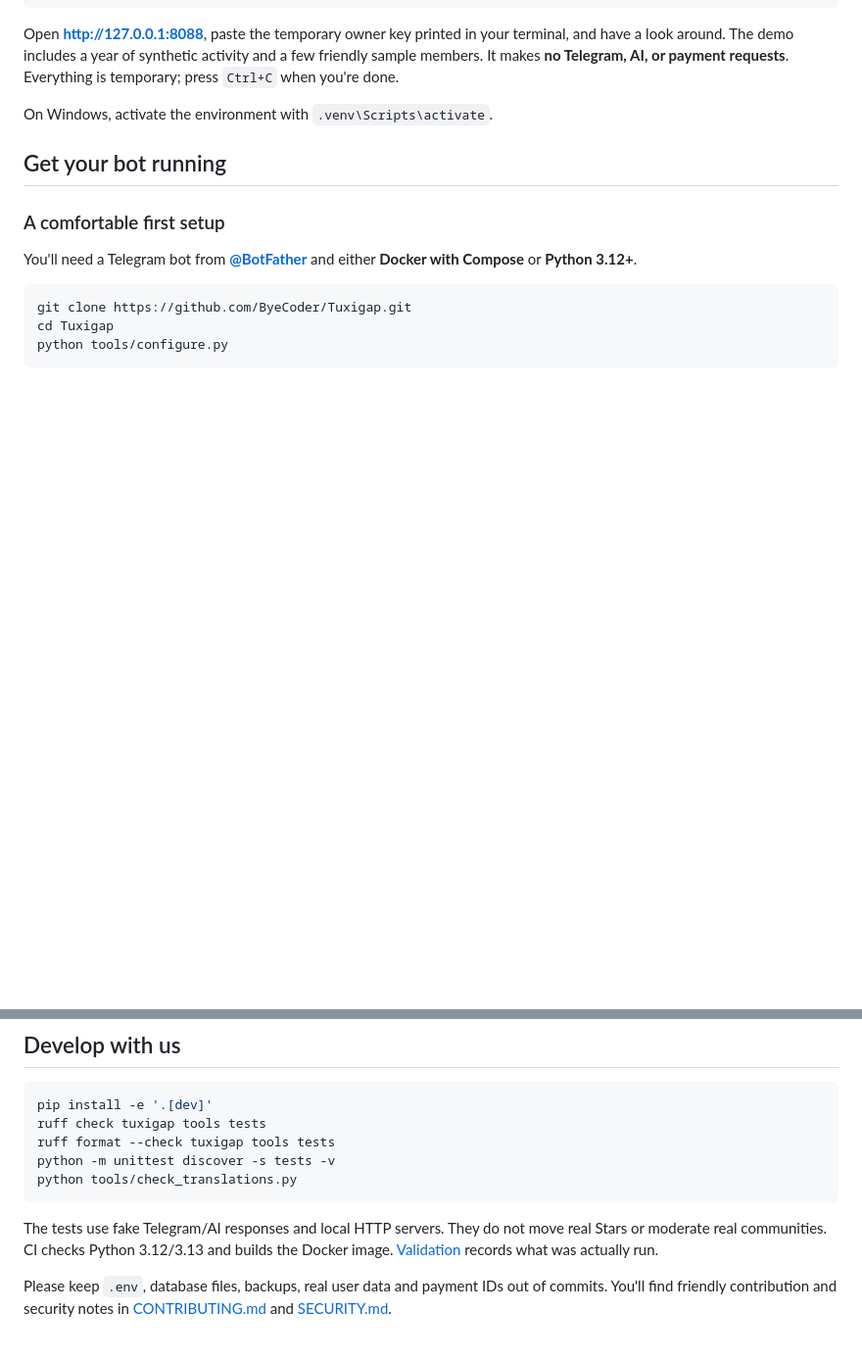
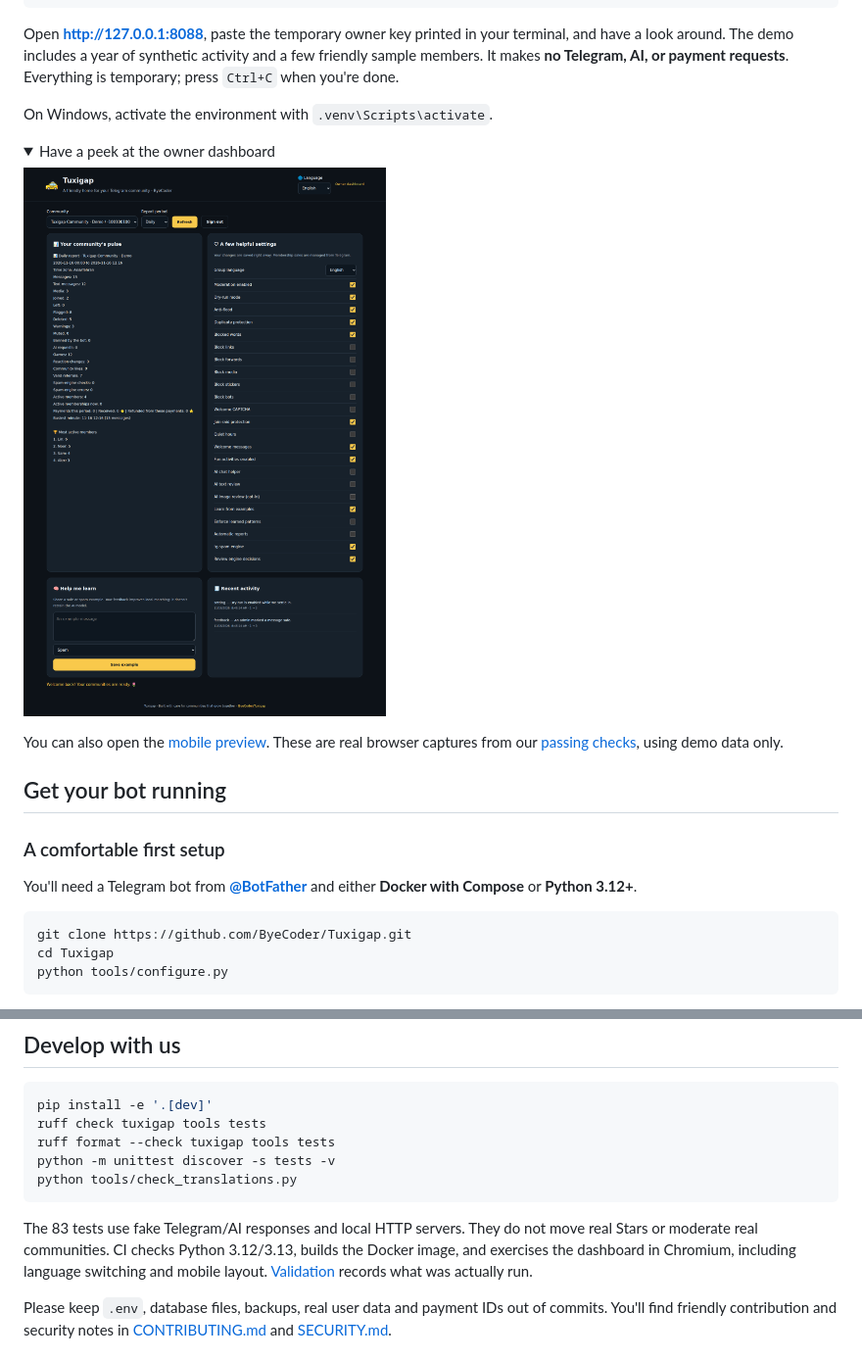
Before and after one commit to ByeCoder/Tuxigap, a Markdown page: README.md, 2 parts joined by grey strips. Shown at 98% size. Drawn GitHub-style; pictures changed too: docs/images/dashboard-en.png (added); folded sections open; blank space fills up the shorter version.

Commit message:
docs: add real dashboard previews and record passing v0.3 checks [skip ci]

````diff
--- a/README.md
+++ b/README.md
@@ -32,6 +32,15 @@ python -m tuxigap.demo
 Open **http://127.0.0.1:8088**, paste the temporary owner key printed in your terminal, and have a look around. The demo includes a year of synthetic activity and a few friendly sample members. It makes **no Telegram, AI, or payment requests**. Everything is temporary; press `Ctrl+C` when you're done.
 
 On Windows, activate the environment with `.venv\Scripts\activate`.
+
+<details>
+<summary>Have a peek at the owner dashboard</summary>
+
+![Tuxigap owner dashboard with synthetic community data](docs/images/dashboard-en.png)
+
+You can also open the [mobile preview](docs/images/dashboard-mobile.png). These are real browser captures from our [passing checks](https://github.com/ByeCoder/Tuxigap/actions/runs/43833871701), using demo data only.
+
+</details>
 
 ## Get your bot running
 
@@ -293,7 +302,7 @@ python -m unittest discover -s tests -v
 python tools/check_translations.py
 ```
 
-The tests use fake Telegram/AI responses and local HTTP servers. They do not move real Stars or moderate real communities. CI checks Python 3.12/3.13 and builds the Docker image. [Validation](docs/VALIDATION.md) records what was actually run.
+The 83 tests use fake Telegram/AI responses and local HTTP servers. They do not move real Stars or moderate real communities. CI checks Python 3.12/3.13, builds the Docker image, and exercises the dashboard in Chromium, including language switching and mobile layout. [Validation](docs/VALIDATION.md) records what was actually run.
 
 Please keep `.env`, database files, backups, real user data and payment IDs out of commits. You'll find friendly contribution and security notes in [CONTRIBUTING.md](CONTRIBUTING.md) and [SECURITY.md](SECURITY.md).
 
````
Also changed, not shown: docs/VALIDATION.md (+4 -1 lines), docs/images/dashboard-mobile.png (added).
